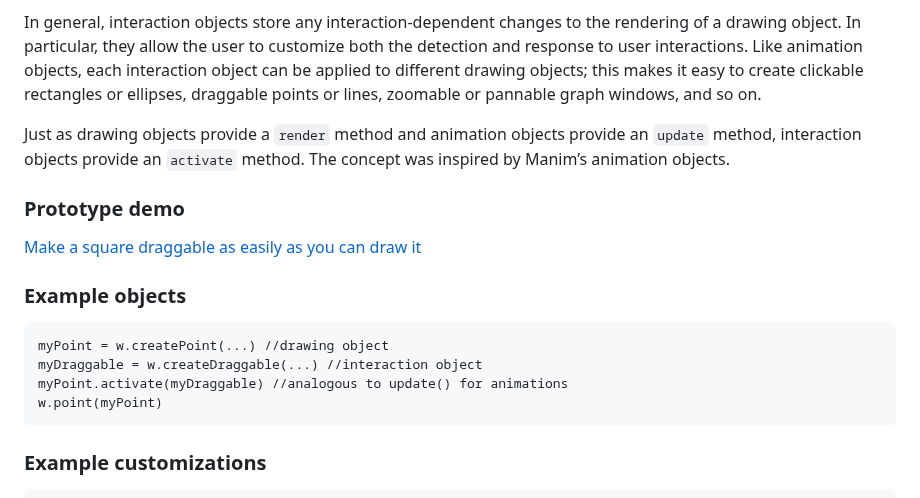
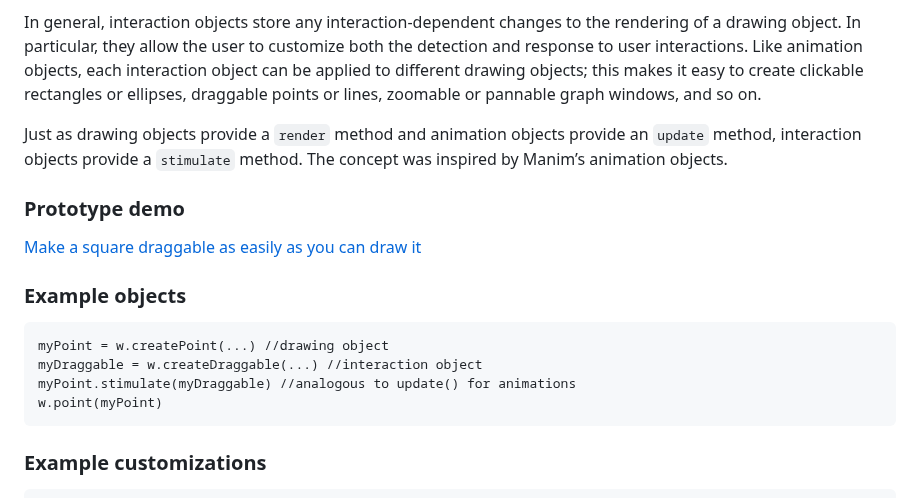
Before and after one commit to Mathemagical-Community/Mathemagical.js, a Markdown page: README.md, the part around the change. Drawn GitHub-style.

Commit message:
Renamed "activate" method to "stimulate."

````diff
--- a/README.md
+++ b/README.md
@@ -140,7 +140,7 @@ In addition to drawing objects and animation objects, Mathemagical provides **in
 
 In general, interaction objects store any interaction-dependent changes to the rendering of a drawing object. In particular, they allow the user to customize both the detection and response to user interactions. Like animation objects, each interaction object can be applied to different drawing objects; this makes it easy to create clickable rectangles or ellipses, draggable points or lines, zoomable or pannable graph windows, and so on.
 
-Just as drawing objects provide a `render` method and animation objects provide an `update` method, interaction objects provide an `activate` method. The concept was inspired by Manim’s animation objects.
+Just as drawing objects provide a `render` method and animation objects provide an `update` method, interaction objects provide a `stimulate` method. The concept was inspired by Manim’s animation objects.
 
 ### Prototype demo
 [Make a square draggable as easily as you can draw it](https://editor.p5js.org/highermathnotes/sketches/nI_tO_XV8)
@@ -149,7 +149,7 @@ Just as drawing objects provide a `render` method and animation objects provide
 ```
 myPoint = w.createPoint(...) //drawing object
 myDraggable = w.createDraggable(...) //interaction object
-myPoint.activate(myDraggable) //analogous to update() for animations
+myPoint.stimulate(myDraggable) //analogous to update() for animations
 w.point(myPoint)
 ```
 
````
